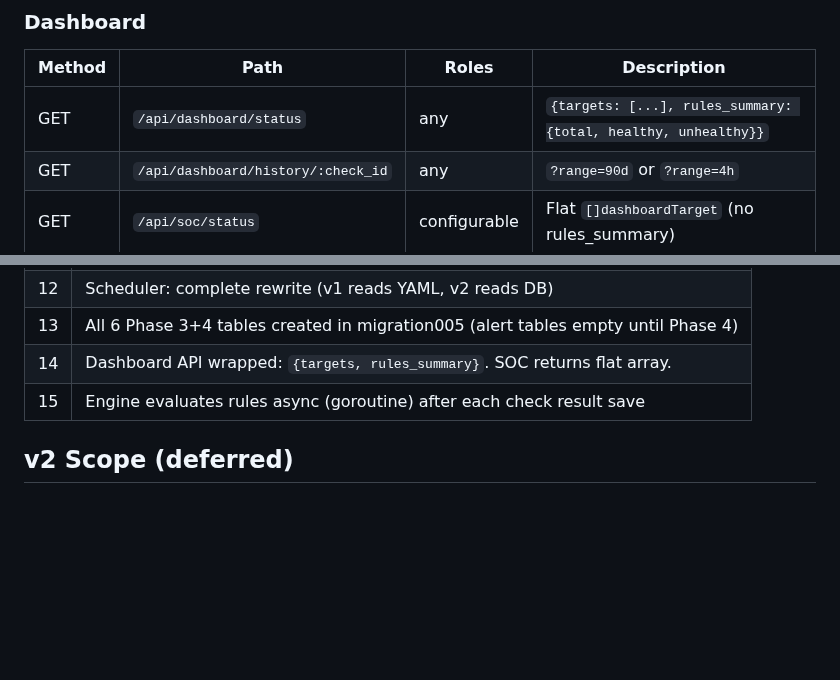
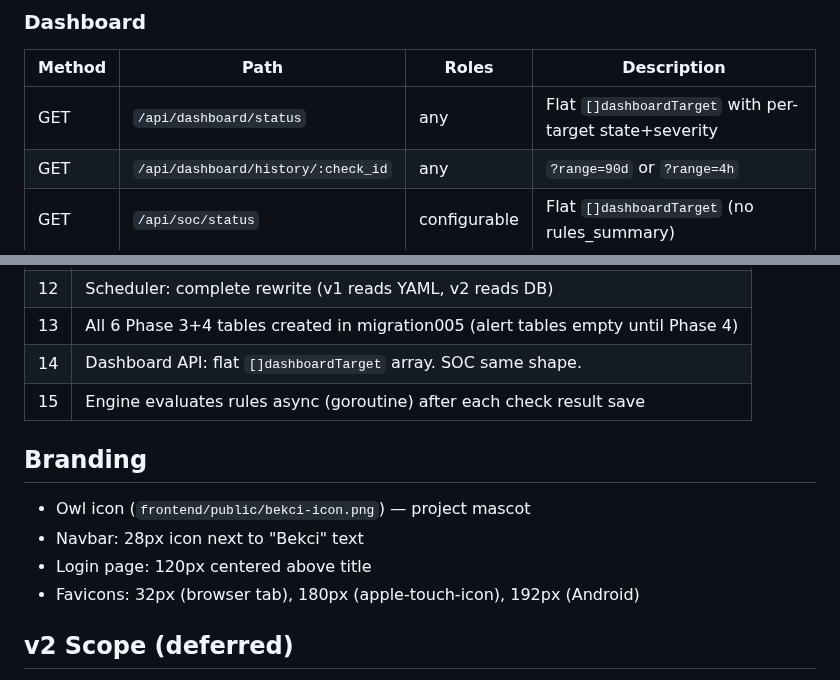
Before and after one commit to okoker/bekci, a Markdown page: docs/REQUIREMENTS.md, 2 parts joined by grey strips. Rendered like a GitHub page; blank space fills up the shorter version.

Commit message:
Update docs: Phase 3.5 complete, branding, fix dashboard API description

```diff
--- a/docs/REQUIREMENTS.md
+++ b/docs/REQUIREMENTS.md
@@ -147,7 +147,7 @@ Initial admin seeded from config.yaml / env vars on first boot.
 ### Dashboard
 | Method | Path | Roles | Description |
 |--------|------|-------|-------------|
-| GET | `/api/dashboard/status` | any | `{targets: [...], rules_summary: {total, healthy, unhealthy}}` |
+| GET | `/api/dashboard/status` | any | Flat `[]dashboardTarget` with per-target state+severity |
 | GET | `/api/dashboard/history/:check_id` | any | `?range=90d` or `?range=4h` |
 | GET | `/api/soc/status` | configurable | Flat `[]dashboardTarget` (no rules_summary) |
 | GET | `/api/soc/history/:check_id` | configurable | Same as dashboard history |
@@ -208,8 +208,15 @@ Single image, single container, single port.
 | 11 | Checker package: complete rewrite (v1 coupled to old config types) |
 | 12 | Scheduler: complete rewrite (v1 reads YAML, v2 reads DB) |
 | 13 | All 6 Phase 3+4 tables created in migration005 (alert tables empty until Phase 4) |
-| 14 | Dashboard API wrapped: `{targets, rules_summary}`. SOC returns flat array. |
+| 14 | Dashboard API: flat `[]dashboardTarget` array. SOC same shape. |
 | 15 | Engine evaluates rules async (goroutine) after each check result save |
+
+## Branding
+
+- Owl icon (`frontend/public/bekci-icon.png`) — project mascot
+- Navbar: 28px icon next to "Bekci" text
+- Login page: 120px centered above title
+- Favicons: 32px (browser tab), 180px (apple-touch-icon), 192px (Android)
 
 ## v2 Scope (deferred)
 
```
Also changed, not shown: docs/PROGRESS.md (+9 -7 lines).
